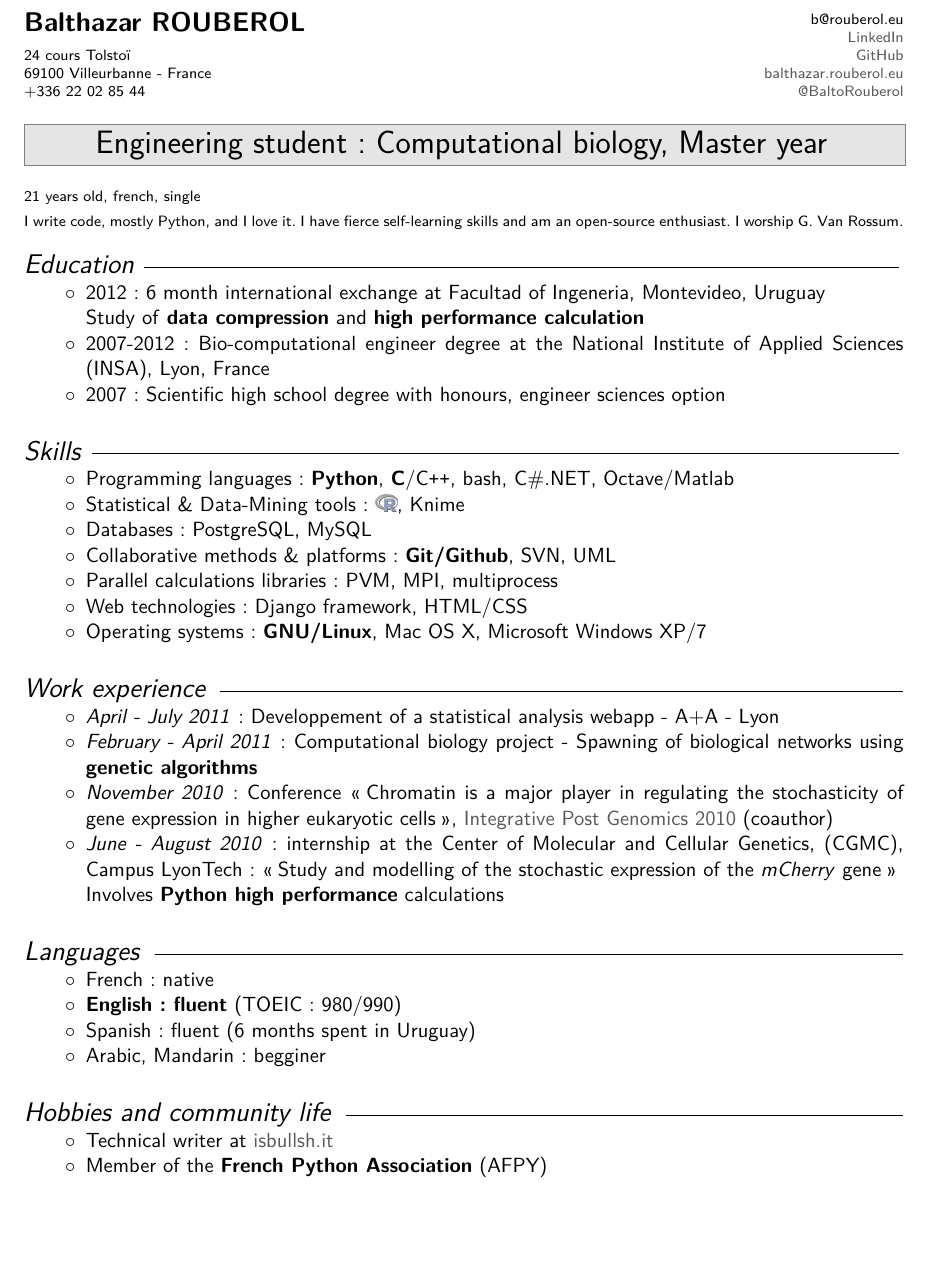
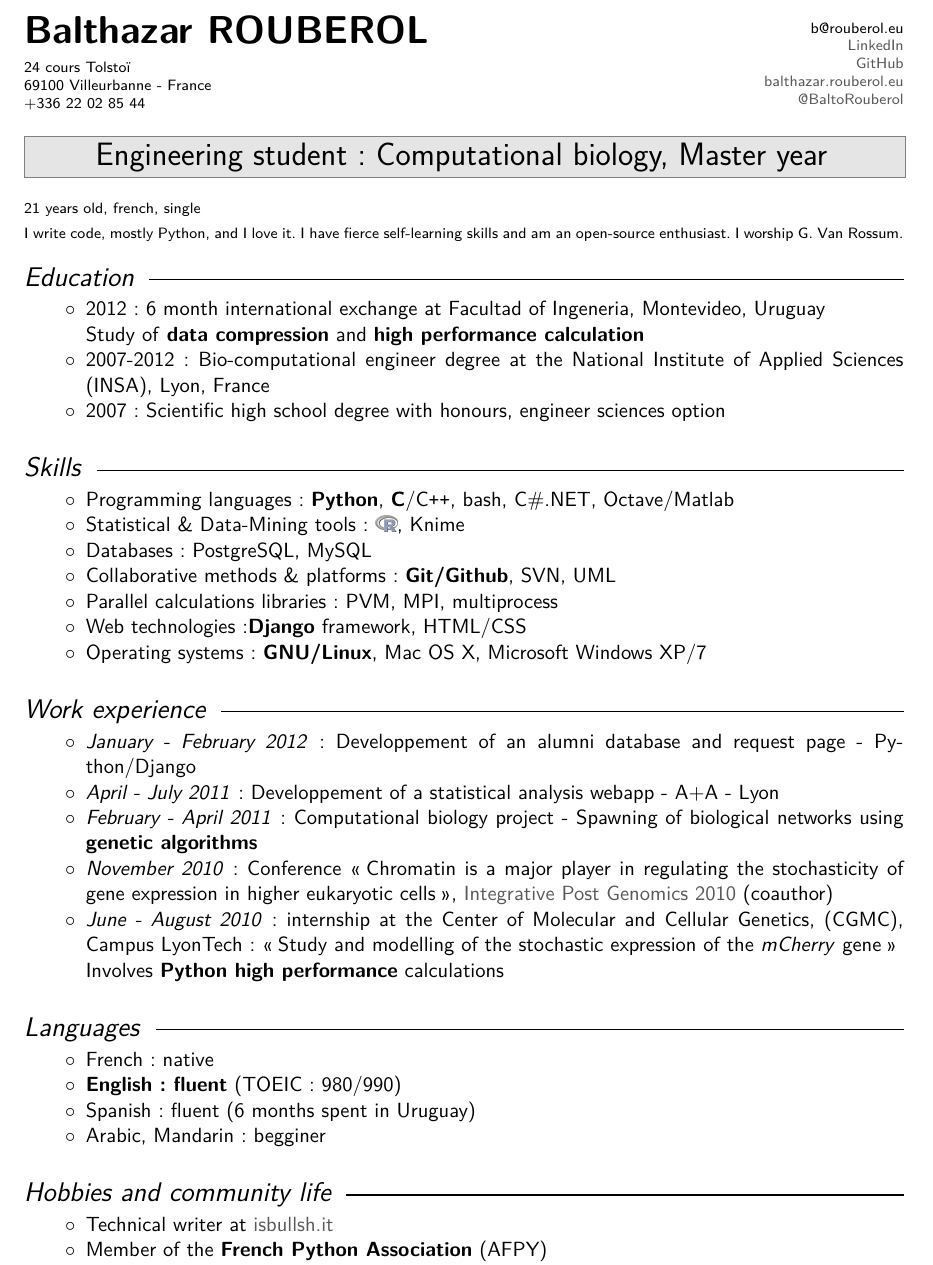
Before and after one commit to brouberol/resume, a LaTeX CV (BioInfo/src/CV_Balthazar_ROUBEROL_EN.tex, which reads BioInfo/src/include.tex): part of the page before the commit and part of page 1 of 2 after it, cut so that both start at the same text, the shorter picture padded with empty space. Compiled offline with pdfLaTeX.

Commit message:
Update
Signed-off-by: Balthazar Rouberol <rouberol.b@gmail.com>

```diff
--- a/BioInfo/src/CV_Balthazar_ROUBEROL_EN.tex
+++ b/BioInfo/src/CV_Balthazar_ROUBEROL_EN.tex
@@ -3,10 +3,10 @@
 \begin{document}
 \pagestyle{empty}
 
-\begin{minipage}{0.4\textwidth}
+\begin{minipage}{0.6\textwidth}
 \raggedright
 {
-        \textbf{\Large Balthazar ROUBEROL}\\
+        \textbf{\huge Balthazar ROUBEROL}\\
         \medskip
         {\scriptsize 24 cours Tolstoï \\
         69100 Villeurbanne - France \\
@@ -60,7 +60,7 @@
     \item Databases : PostgreSQL, MySQL
     \item Collaborative methods \& platforms: \textbf{Git/Github}, SVN, UML
     \item Parallel calculations libraries : PVM, MPI, multiprocess
-    \item Web technologies : Django framework, HTML/CSS
+    \item Web technologies :\textbf{Django} framework, HTML/CSS
     \item Operating systems : \textbf{GNU/Linux}, Mac OS X, Microsoft Windows XP/7
 \end{itemize}
 
@@ -68,6 +68,7 @@
 \rubrique{Work experience}
 \begin{itemize}
 \renewcommand{\labelitemi}{$\circ$}
+	\item \emph{January - February 2012} : Developpement of an alumni database and request page - Python/Django
 	\item \emph{April - July 2011} : Developpement of a statistical analysis webapp - A+A - Lyon
 	\item \textit{February - April 2011} : Computational biology project - Spawning of biological networks using \textbf{genetic algorithms}
     \item \textit{November 2010} : Conference \og Chromatin is a major player in regulating the stochasticity of gene expression in higher eukaryotic cells \fg{}, \href{http://ipg.insa-lyon.fr/}{Integrative Post Genomics 2010} (coauthor)
--- a/BioInfo/src/include.tex
+++ b/BioInfo/src/include.tex
@@ -38,6 +38,8 @@
     \bigskip
     \medskip
     \fontrubrique{#1} \raisebox{0.3em}{\vrule depth 0pt height 0.6pt width \largeurligne}
+    \vspace{1mm}
+	\vspace{-5mm}
 }
 
 \newcommand{\titrecadre}[1]{%
```
Also changed, not shown: BioInfo/CV_Balthazar_ROUBEROL_EN.pdf, BioInfo/src/CV_Balthazar_ROUBEROL_EN.tex (2 more changed lines).
